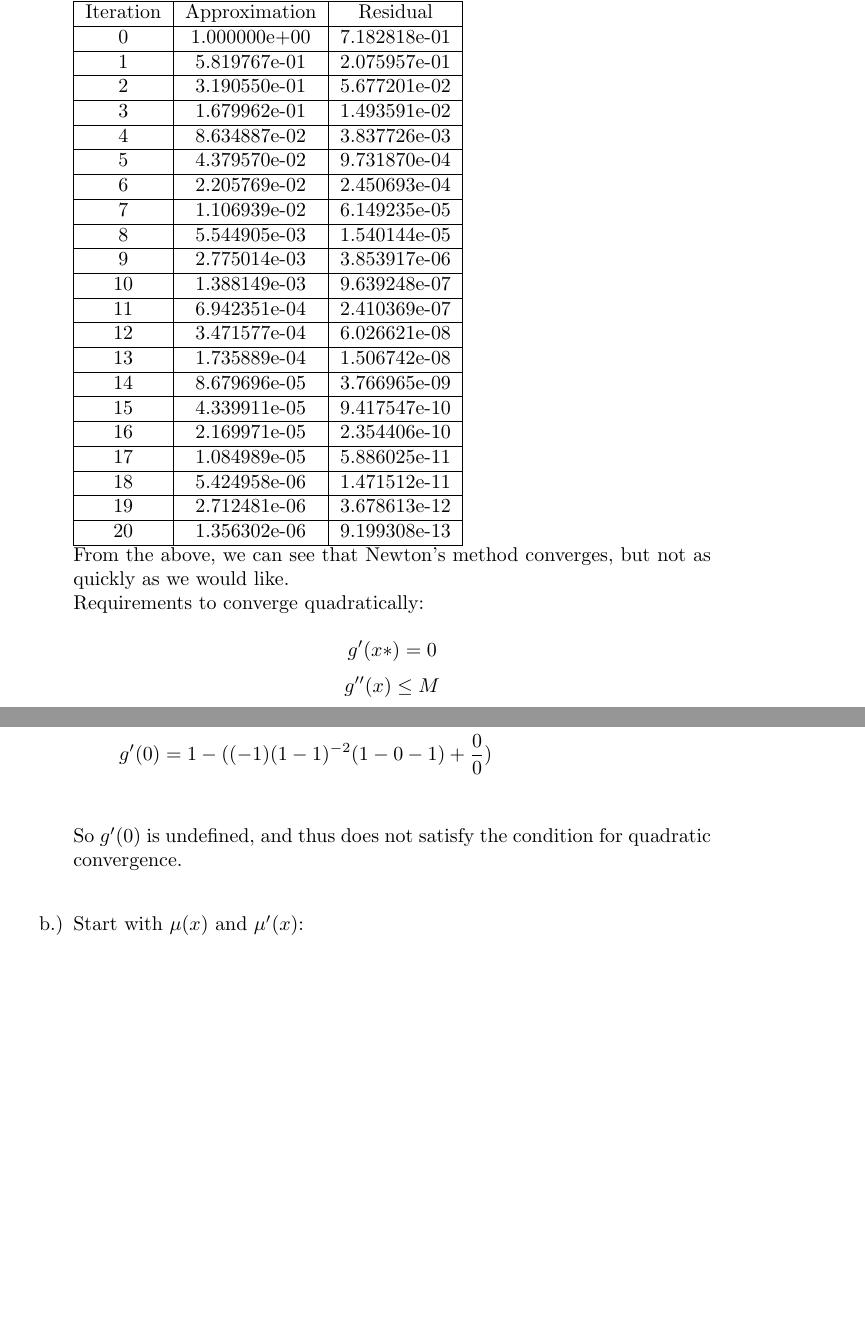
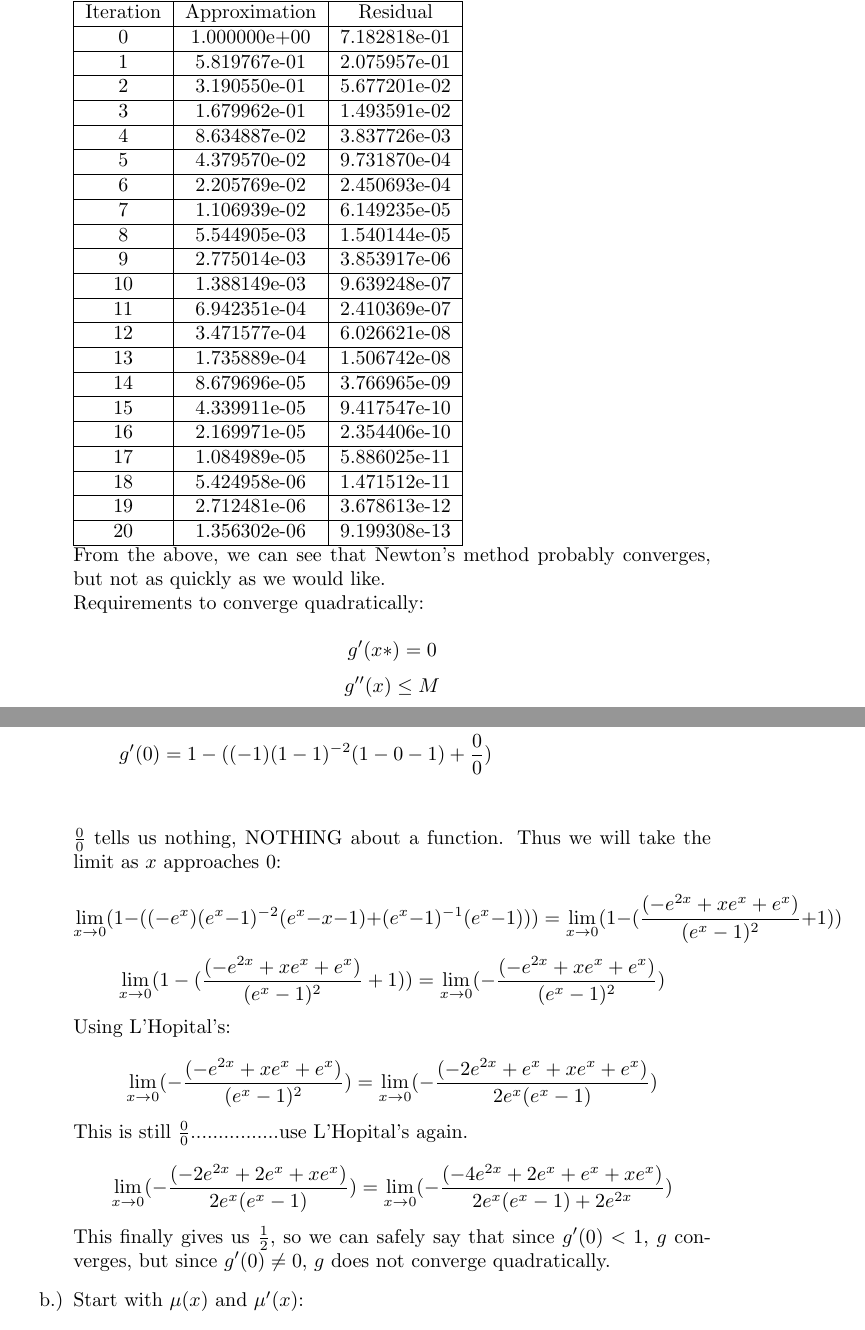
Before and after one commit to keeganasmith/numerical_analysis, a LaTeX problem sheet (hw2/hw2.tex): two parts of pages 1 and 2 of 7, joined at a grey line, cut so that both start at the same text, the shorter picture padded with empty space. Compiled offline with pdfLaTeX.

Commit message:
correct proof for 1.a

```diff
--- a/hw2/hw2.tex
+++ b/hw2/hw2.tex
@@ -90,7 +90,7 @@ Iteration & Approximation & Residual\\
 20 & 1.356302e-06 & 9.199308e-13\\
 \hline
 \end{tabular} \\
-From the above, we can see that Newton's method converges, but not as quickly as we would like. \\
+From the above, we can see that Newton's method probably converges, but not as quickly as we would like. \\
 Requirements to converge quadratically: \\
 \[
 g'(x*) = 0
@@ -107,7 +107,22 @@ Thus we have:
 g'(x) &= 1 - ((-e^x)(e^x-1)^{-2}(e^x-x-1) + (e^x - 1)^{-1}(e^x - 1)) \\
 g'(0) &= 1 - ((-1)(1-1)^{-2}(1-0 - 1) + \frac{0}{0}) \\
 \end{align*}
-So $g'(0)$ is undefined, and thus does not satisfy the condition for quadratic convergence. \\
+$\frac{0}{0}$ tells us nothing, NOTHING about a function. Thus we will take the limit as $x$ approaches 0: \\
+\[
+\lim_{x \rightarrow 0}( 1 - ((-e^x)(e^x-1)^{-2}(e^x-x-1) + (e^x - 1)^{-1}(e^x - 1))) = \lim_{x \rightarrow 0}(1 - (\frac{(-e^{2x} + xe^x+e^x)}{(e^x-1)^{2}} + 1)) \\
+\]
+\[
+\lim_{x \rightarrow 0}(1 - (\frac{(-e^{2x} + xe^x+e^x)}{(e^x-1)^{2}} + 1)) =  \lim_{x \rightarrow 0}(-\frac{(-e^{2x} + xe^x+e^x)}{(e^x-1)^{2}}) \\
+\]
+Using L'Hopital's:\\
+\[
+ \lim_{x \rightarrow 0}(-\frac{(-e^{2x} + xe^x+e^x)}{(e^x-1)^{2}}) =  \lim_{x \rightarrow 0}(-\frac{(-2e^{2x} + e^x + xe^x+e^x)}{2e^x(e^x-1)})\\
+\]
+This is still $\frac{0}{0}$................use L'Hopital's again. \\
+\[
+ \lim_{x \rightarrow 0}(-\frac{(-2e^{2x} + 2e^x + xe^x)}{2e^x(e^x-1)}) =  \lim_{x \rightarrow 0}(-\frac{(-4e^{2x} + 2e^x + e^x + xe^x)}{2e^x(e^x-1) + 2e^{2x}})\\
+\]
+This finally gives us $\frac{1}{2}$, so we can safely say that since $g'(0) < 1$, $g$ converges, but since $g'(0) \neq 0$, $g$ does not converge quadratically.
 \item Start with $\mu(x)$ and $\mu'(x)$:
 \[
 \mu(x) = \frac{f(x)}{f'(x)}
```
Also changed, not shown: hw2/hw2.pdf, 2 other files.
